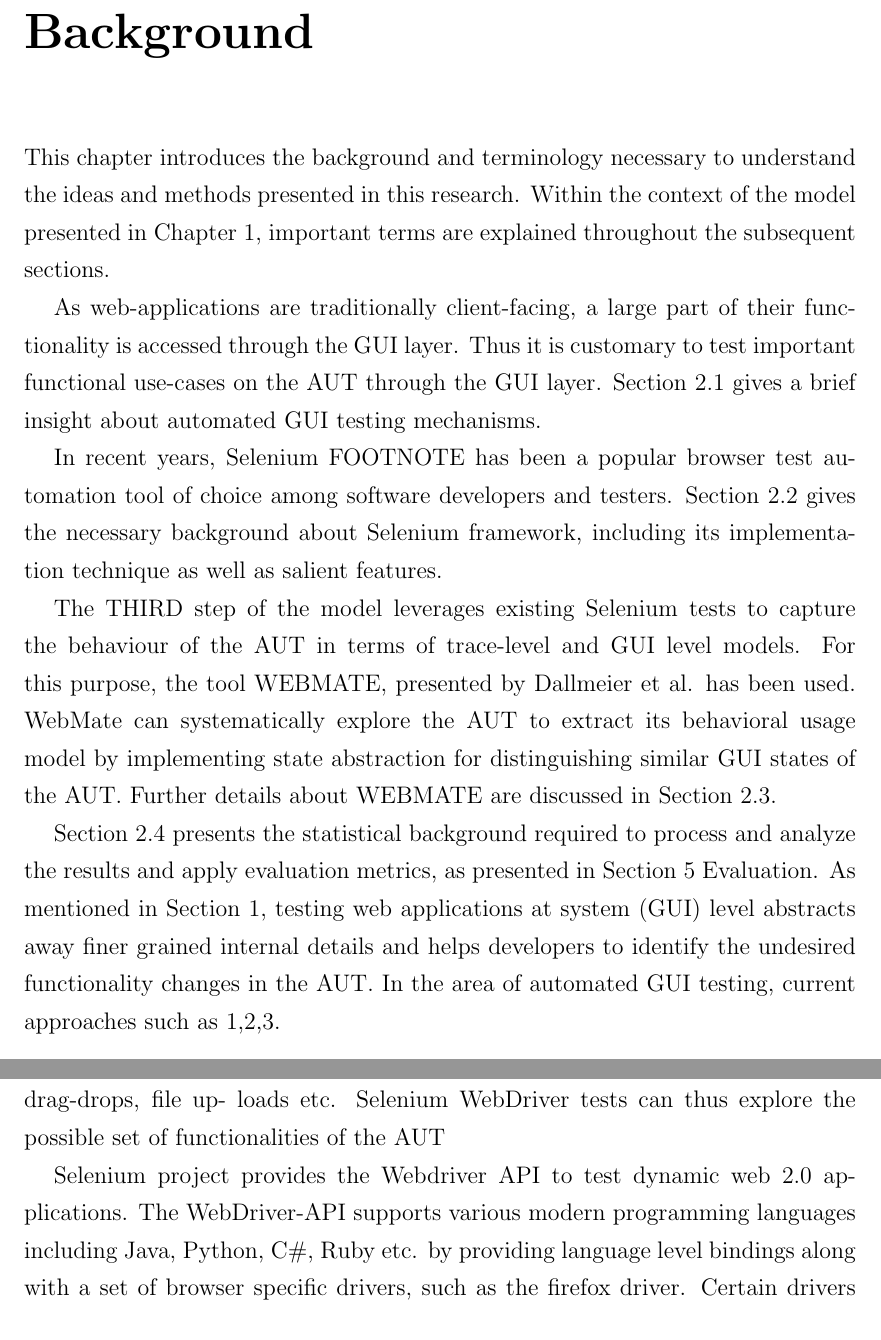
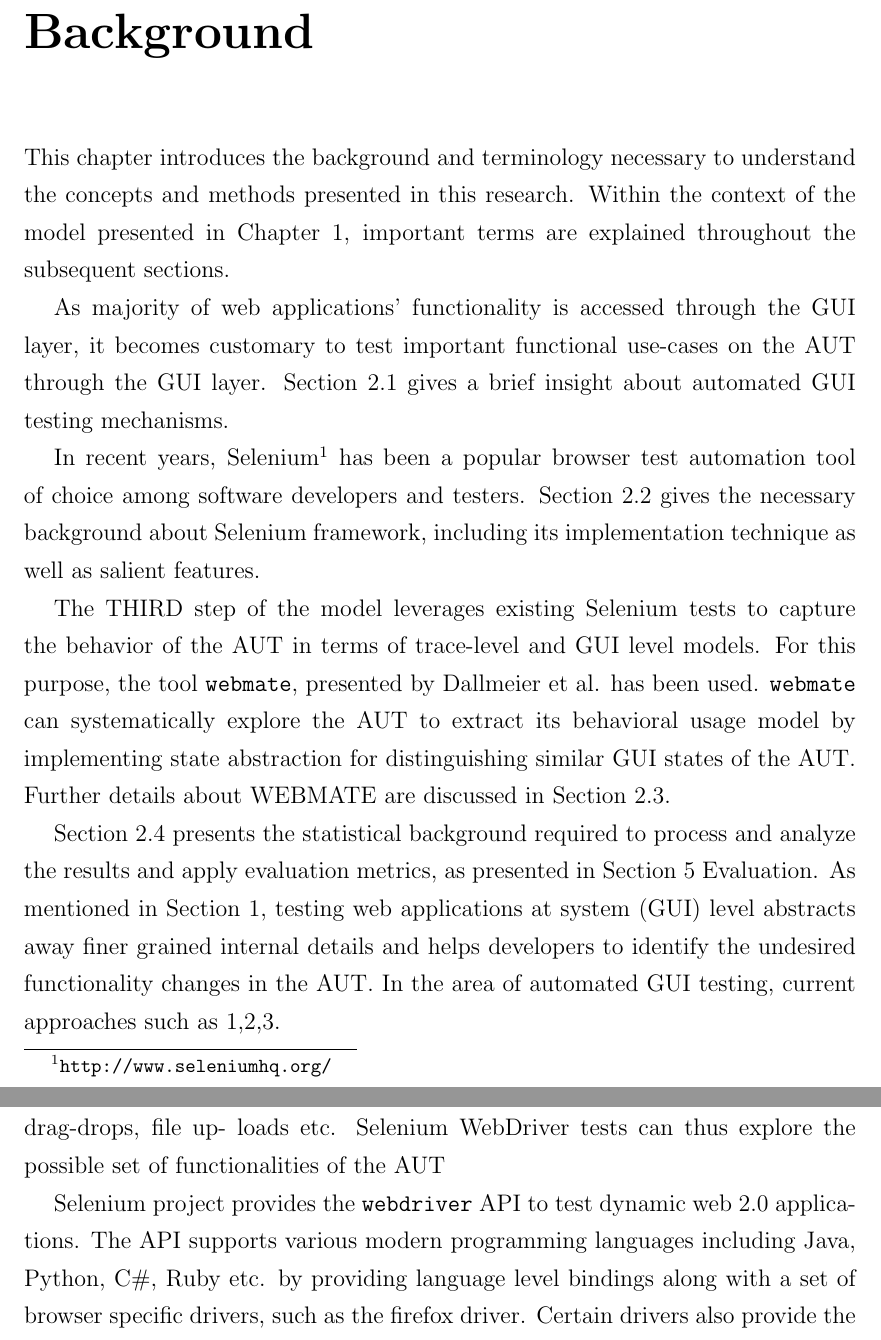
Before and after one commit to adini121/penulti, a LaTeX thesis (main.tex, which reads Chapters/Background.tex): two parts of pages 7 and 9 of 15, joined at a grey line, cut so that both start at the same text. Compiled offline with pdfLaTeX.

Commit message:
Update on Overleaf.

```diff
--- a/Chapters/Background.tex
+++ b/Chapters/Background.tex
@@ -3,13 +3,13 @@
 % Main chapter title
 \lhead{Chapter 2. \emph{Background}}
 
-This chapter introduces the background and terminology necessary to understand the ideas and methods presented in this research. Within the context of the model presented in Chapter 1, important terms are explained throughout the subsequent sections.
+This chapter introduces the background and terminology necessary to understand the concepts and methods presented in this research. Within the context of the model presented in Chapter 1, important terms are explained throughout the subsequent sections.
 
-As web-applications are traditionally client-facing, a large part of their functionality is accessed through the GUI layer. Thus it is customary to test important functional use-cases on the AUT through the GUI layer. Section 2.1 gives a brief insight about automated GUI testing mechanisms.
+As majority of web applications' functionality is accessed through the GUI layer, it becomes customary to test important functional use-cases on the AUT through the GUI layer. Section 2.1 gives a brief insight about automated GUI testing mechanisms.
 
-In recent years, Selenium FOOTNOTE has been a popular browser test automation tool of choice among software developers and testers. Section 2.2 gives the necessary background about Selenium framework, including its implementation technique as well as salient features.
+In recent years, Selenium\footnote{\url{http://www.seleniumhq.org/}} has been a popular browser test automation tool of choice among software developers and testers. Section 2.2 gives the necessary background about Selenium framework, including its implementation technique as well as salient features.
 
-The THIRD step of the model leverages existing Selenium tests to capture the behaviour of the AUT in terms of trace-level and GUI level models. For this purpose, the tool WEBMATE, presented by Dallmeier et al. has been used. WebMate can systematically explore the AUT to extract its behavioral usage model by implementing state abstraction for distinguishing similar GUI states of the AUT. Further details about WEBMATE are discussed in Section 2.3.
+The THIRD step of the model leverages existing Selenium tests to capture the behavior of the AUT in terms of trace-level and GUI level models. For this purpose, the tool \texttt{webmate}, presented by Dallmeier et al. has been used. \texttt{webmate} can systematically explore the AUT to extract its behavioral usage model by implementing state abstraction for distinguishing similar GUI states of the AUT. Further details about WEBMATE are discussed in Section 2.3.
 
 Section 2.4 presents the statistical background required to process and analyze the results and apply evaluation metrics, as presented in Section 5 Evaluation.
 As mentioned in Section 1, testing web applications at system (GUI) level abstracts away finer grained internal details and helps developers to identify the undesired functionality changes in the AUT.  In the area of automated GUI testing, current approaches such as  1,2,3.
@@ -29,7 +29,7 @@ On the other hand, as opposed to the automated crawlers, humans possess the doma
 
 Selenium is a browser automation framework designed to automate the system testing of web applications FOOTNOTE-URL. While the Selenium project offers a different set of tools depending upon the type of application, the Selenium Webdriver project is of particular the interest for laying the foundation of this thesis. On the higher level, Selenium WebDriver provides an API to test dynamic web 2.0 applications. The API ‘drives’ (controls) the browser in a manner that it emulates all possible end users interactions with the browser, such as clicks, form-inputs, drag-drops, file up- loads etc. Selenium WebDriver tests can thus explore the possible set of functionalities of the AUT
 
-Selenium project provides the Webdriver API to test dynamic web 2.0 applications. The WebDriver-API supports various modern programming languages including Java, Python, C\#, Ruby etc. by providing language level bindings along with a set of browser specific drivers, such as the firefox driver. Certain drivers also provide the capability to run the tests headlessly or against a remote machine. Fig. gives a brief overview of the architecture of Selenium webdriver.
+Selenium project provides the \texttt{webdriver} API to test dynamic web 2.0 applications. The API supports various modern programming languages including Java, Python, C\#, Ruby etc. by providing language level bindings along with a set of browser specific drivers, such as the firefox driver. Certain drivers also provide the capability to run the tests headlessly or against a remote machine. Fig. gives a brief overview of the architecture of Selenium webdriver.
 
 Language level script <-> webdriver API <-> driver
 
```
